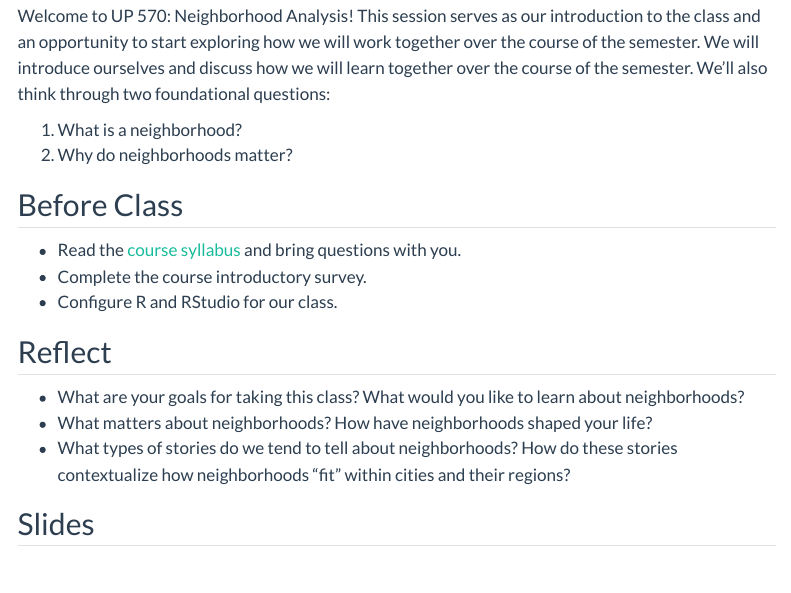
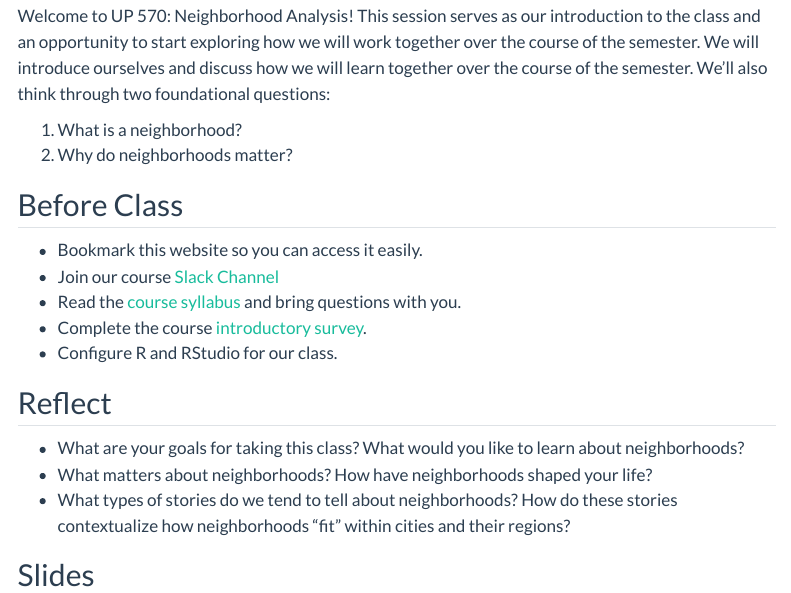
Before and after one commit to agreen4/UP570_S23_Website, a Quarto document (schedule/01_introduction.qmd): the page in a window 1100 px wide, from 130 px down. Rendered offline with R 4.5, knitr and Pandoc in place of Quarto, with nearby package versions; menus at the side of the page are left out.

Commit message:
Update variables

```diff
--- a/_variables.yml
+++ b/_variables.yml
@@ -25,6 +25,7 @@ course:
   copyright_year: "2023"
   slack: "https://up570s23.slack.com/"
   github: "https://github.com/agreen4/UP570_S23_Website"
+  survey: "https://www.illinois.edu"
 
 university:
   name: University of Illinois at Urbana-Champaign
--- a/schedule/01_introduction.qmd
+++ b/schedule/01_introduction.qmd
@@ -16,8 +16,10 @@ Welcome to UP 570: Neighborhood Analysis! This session serves as our introductio
 
 ## Before Class
 
+-   Bookmark this website so you can access it easily.
+-   Join our course [Slack Channel](%7B%7B%3C%20var%20course.slack%20%3E%7D%7D)
 -   Read the [course syllabus](../syllabus/index.qmd) and bring questions with you.
--   Complete the course introductory survey.
+-   Complete the course [introductory survey](%7B%7B%3C%20var%20course.survey%20%3E%7D%7D).
 -   Configure R and RStudio for our class.
 
 ## Reflect
```
Also changed, not shown: schedule/01_introduction.qmd (2 more changed lines), 2 other files.
